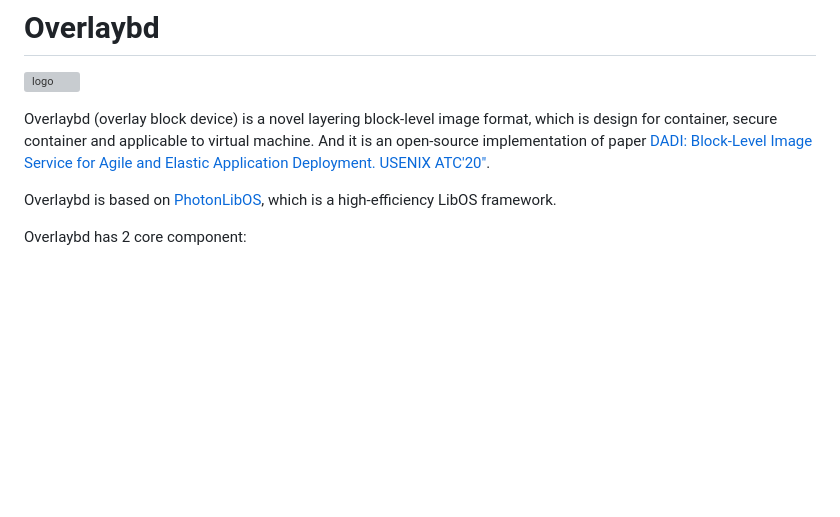
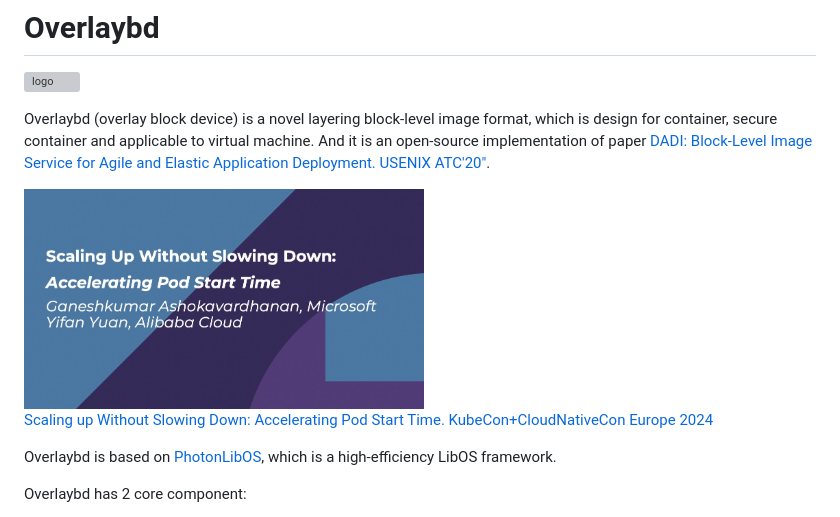
Before and after one commit to containerd/overlaybd, a Markdown page: README.md, the part around the change. GitHub-like rendering; pictures changed too: docs/assets/Scaling_up.jpg (added); blank space fills up the shorter version; grey boxes are pictures that could not be loaded.

Commit message:
add KubeCon Euro 24 tech report link
Signed-off-by: liulanzheng <lanzheng.liulz@alibaba-inc.com>

```diff
--- a/README.md
+++ b/README.md
@@ -3,6 +3,10 @@
 ![logo](https://github.com/containerd/overlaybd/blob/main/docs/assets/overlaybd_logo.svg)
 
 Overlaybd (overlay block device) is a novel layering block-level image format, which is design for container, secure container and applicable to virtual machine. And it is an open-source implementation of paper [DADI: Block-Level Image Service for Agile and Elastic Application Deployment. USENIX ATC'20"](https://www.usenix.org/conference/atc20/presentation/li-huiba).
+
+<img src="https://github.com/containerd/overlaybd/blob/main/docs/assets/Scaling_up.jpg" width="400px">
+
+[Scaling up Without Slowing Down: Accelerating Pod Start Time. KubeCon+CloudNativeCon Europe 2024](https://youtu.be/RJ6Lt9bVNTw)
 
 Overlaybd is based on [PhotonLibOS](https://github.com/alibaba/PhotonLibOS), which is a high-efficiency LibOS framework.
 
```
Also changed, not shown: docs/README.md (+5 -1 lines).
